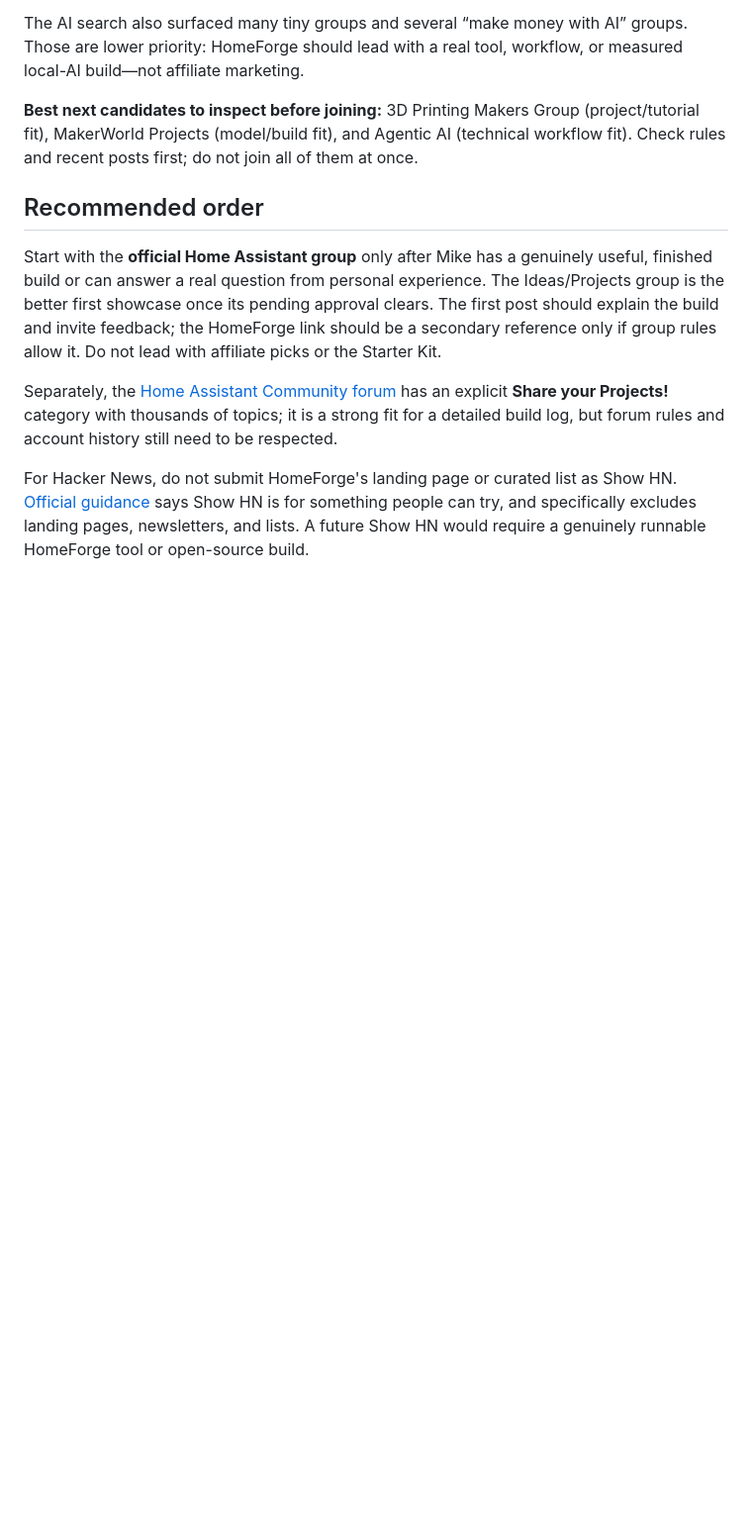
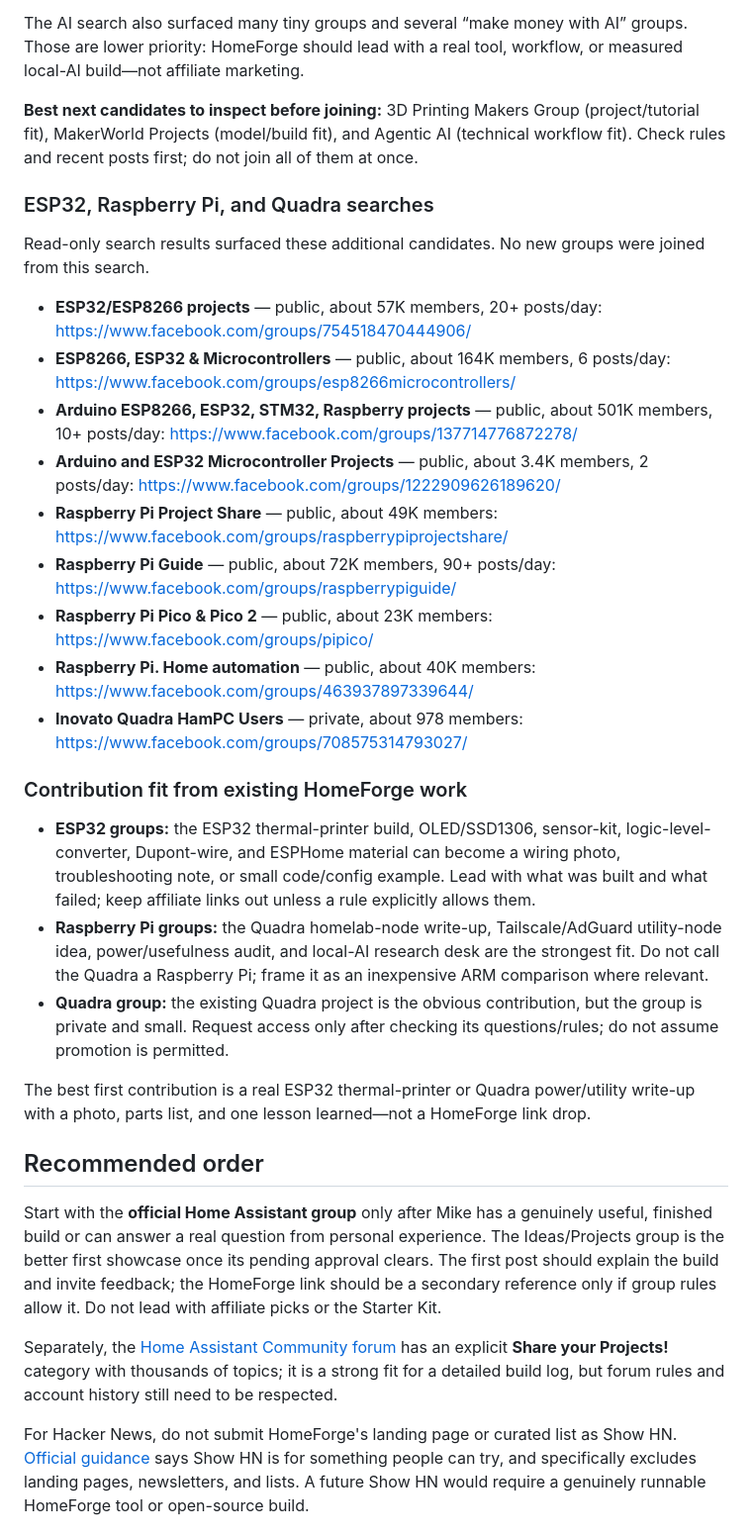
Before and after one commit to estivonponcho/homeforge, a Markdown page: marketing/facebook/GROUP-RESEARCH.md, the part around the change. Shown at 99% size. Drawn GitHub-style; blank space fills up the shorter version.

Commit message:
research microcontroller and single board groups

```diff
--- a/marketing/facebook/GROUP-RESEARCH.md
+++ b/marketing/facebook/GROUP-RESEARCH.md
@@ -31,6 +31,28 @@ Facebook's related-group panel surfaced **Home Server Setups** (public, about 42
 The AI search also surfaced many tiny groups and several “make money with AI” groups. Those are lower priority: HomeForge should lead with a real tool, workflow, or measured local-AI build—not affiliate marketing.
 
 **Best next candidates to inspect before joining:** 3D Printing Makers Group (project/tutorial fit), MakerWorld Projects (model/build fit), and Agentic AI (technical workflow fit). Check rules and recent posts first; do not join all of them at once.
+
+### ESP32, Raspberry Pi, and Quadra searches
+
+Read-only search results surfaced these additional candidates. No new groups were joined from this search.
+
+- **ESP32/ESP8266 projects** — public, about 57K members, 20+ posts/day: https://www.facebook.com/groups/754518470444906/
+- **ESP8266, ESP32 & Microcontrollers** — public, about 164K members, 6 posts/day: https://www.facebook.com/groups/esp8266microcontrollers/
+- **Arduino ESP8266, ESP32, STM32, Raspberry projects** — public, about 501K members, 10+ posts/day: https://www.facebook.com/groups/137714776872278/
+- **Arduino and ESP32 Microcontroller Projects** — public, about 3.4K members, 2 posts/day: https://www.facebook.com/groups/1222909626189620/
+- **Raspberry Pi Project Share** — public, about 49K members: https://www.facebook.com/groups/raspberrypiprojectshare/
+- **Raspberry Pi Guide** — public, about 72K members, 90+ posts/day: https://www.facebook.com/groups/raspberrypiguide/
+- **Raspberry Pi Pico & Pico 2** — public, about 23K members: https://www.facebook.com/groups/pipico/
+- **Raspberry Pi. Home automation** — public, about 40K members: https://www.facebook.com/groups/463937897339644/
+- **Inovato Quadra HamPC Users** — private, about 978 members: https://www.facebook.com/groups/708575314793027/
+
+### Contribution fit from existing HomeForge work
+
+- **ESP32 groups:** the ESP32 thermal-printer build, OLED/SSD1306, sensor-kit, logic-level-converter, Dupont-wire, and ESPHome material can become a wiring photo, troubleshooting note, or small code/config example. Lead with what was built and what failed; keep affiliate links out unless a rule explicitly allows them.
+- **Raspberry Pi groups:** the Quadra homelab-node write-up, Tailscale/AdGuard utility-node idea, power/usefulness audit, and local-AI research desk are the strongest fit. Do not call the Quadra a Raspberry Pi; frame it as an inexpensive ARM comparison where relevant.
+- **Quadra group:** the existing Quadra project is the obvious contribution, but the group is private and small. Request access only after checking its questions/rules; do not assume promotion is permitted.
+
+The best first contribution is a real ESP32 thermal-printer or Quadra power/utility write-up with a photo, parts list, and one lesson learned—not a HomeForge link drop.
 
 ## Recommended order
 
```
Also changed, not shown: HANDOFF.md (+1 -0 lines).
